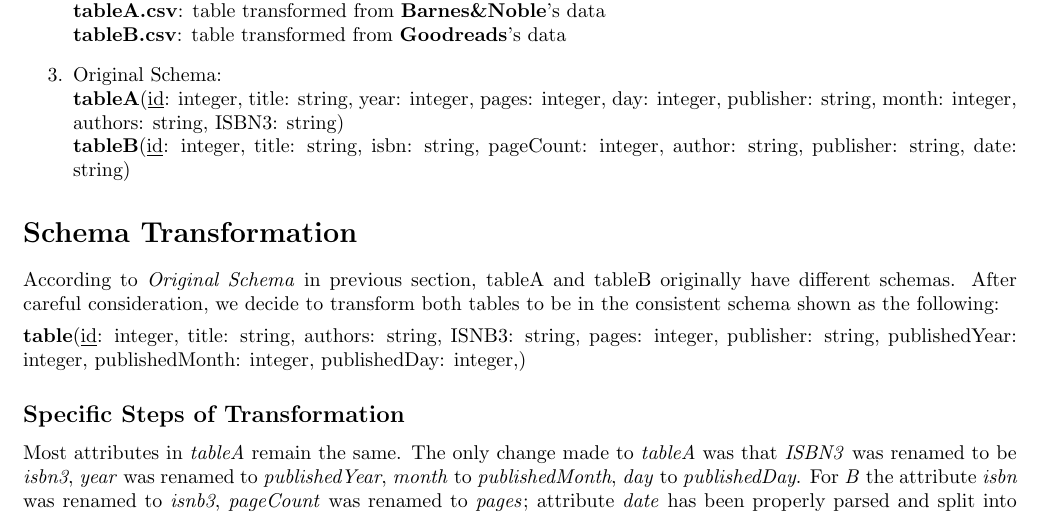
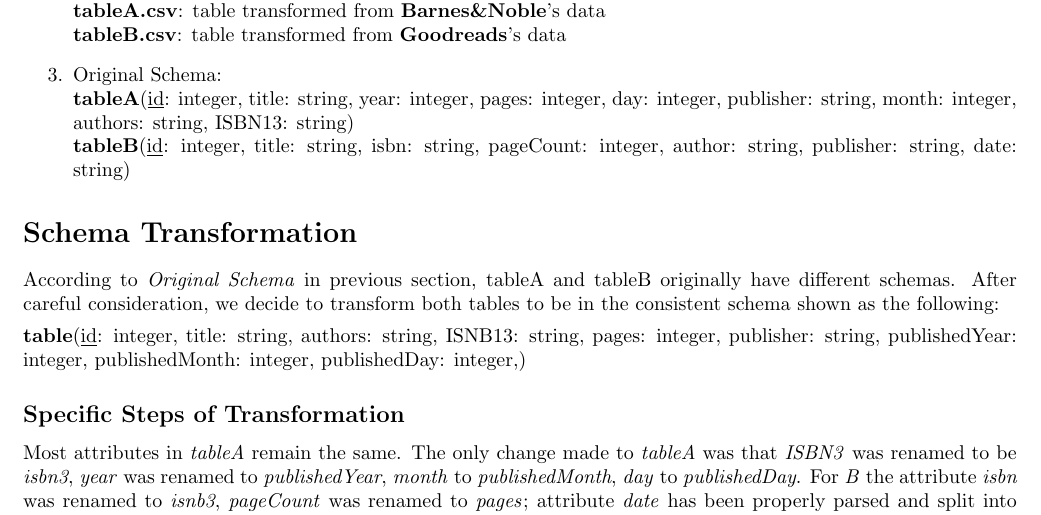
Before and after one commit to Hackerhack0912/CS638, a LaTeX document (stage2/report/report.tex): part of page 1 of 4, cut so that both start at the same text. Compiled offline with pdfLaTeX.

Commit message:
revision

```diff
--- a/stage2/report/report.tex
+++ b/stage2/report/report.tex
@@ -50,7 +50,7 @@
 		\textbf{tableB.csv}: table transformed from \textbf{Goodreads}'s data
 
 	\item Original Schema:\\
-		\textbf{tableA}(\underline{id}: integer, title: string, year: integer, pages: integer, day: integer, publisher: string, month: integer, authors: string, ISBN3: string)\\
+		\textbf{tableA}(\underline{id}: integer, title: string, year: integer, pages: integer, day: integer, publisher: string, month: integer, authors: string, ISBN13: string)\\
 		\textbf{tableB}(\underline{id}: integer, title: string, isbn: string, pageCount: integer, author: string, publisher: string, date: string)
 \end{enumerate}
 
@@ -59,7 +59,7 @@ According to \textit{Original Schema} in previous section, tableA and tableB ori
 be in the consistent schema shown as the following:
 \vspace{1ex}
  \\
- \textbf{table}(\underline{id}: integer, title: string, authors: string, ISNB3: string,  pages: integer, publisher: string, publishedYear: integer, publishedMonth: integer, publishedDay: integer,)
+ \textbf{table}(\underline{id}: integer, title: string, authors: string, ISNB13: string,  pages: integer, publisher: string, publishedYear: integer, publishedMonth: integer, publishedDay: integer,)
 
  \subsection*{Specific Steps of Transformation}
  Most attributes in \textit{tableA} remain the same. The only change made to \textit{tableA} was that \textit{ISBN3} was renamed to be \textit{isbn3},
```
Also changed, not shown: stage2/report/report.pdf, stage2/report/report.tex (4 more changed lines), 3 other files.
